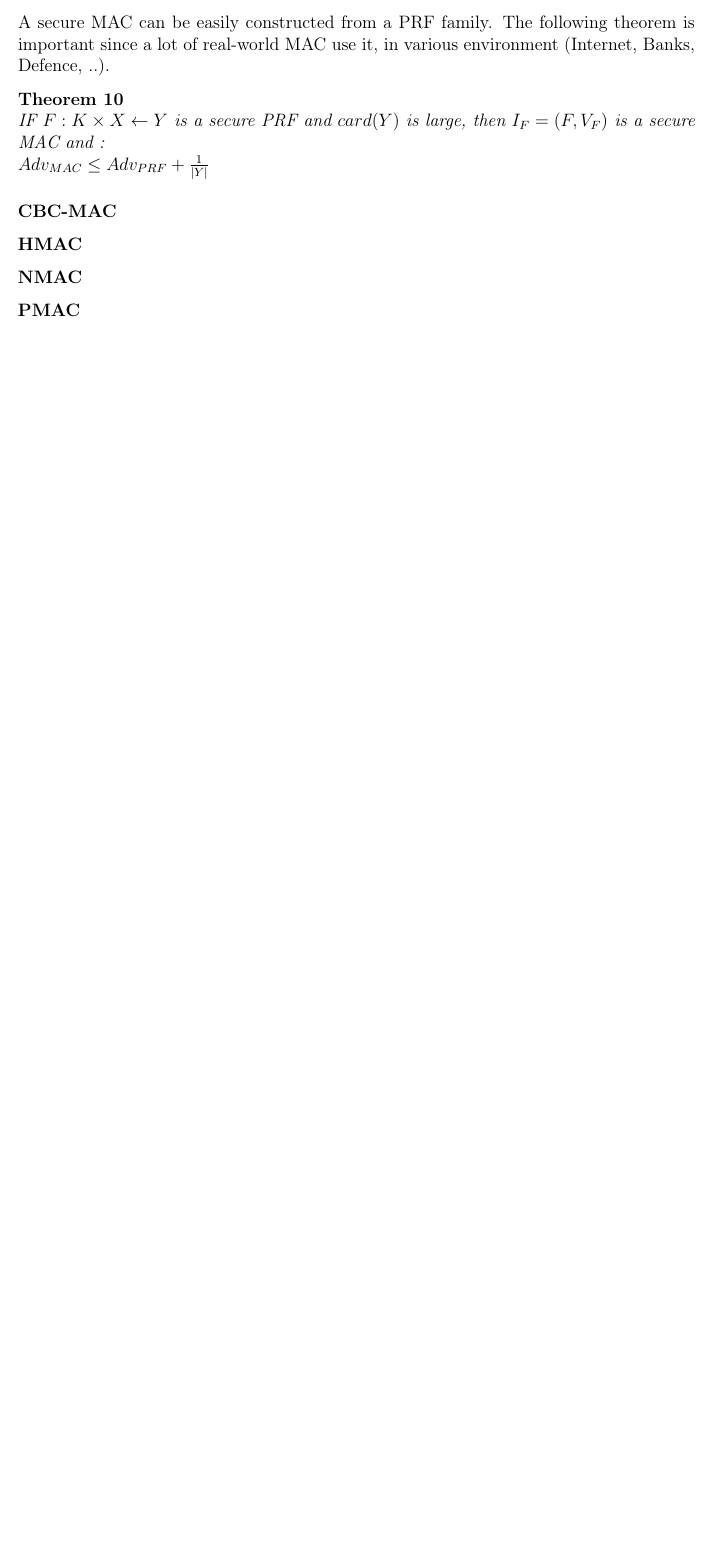
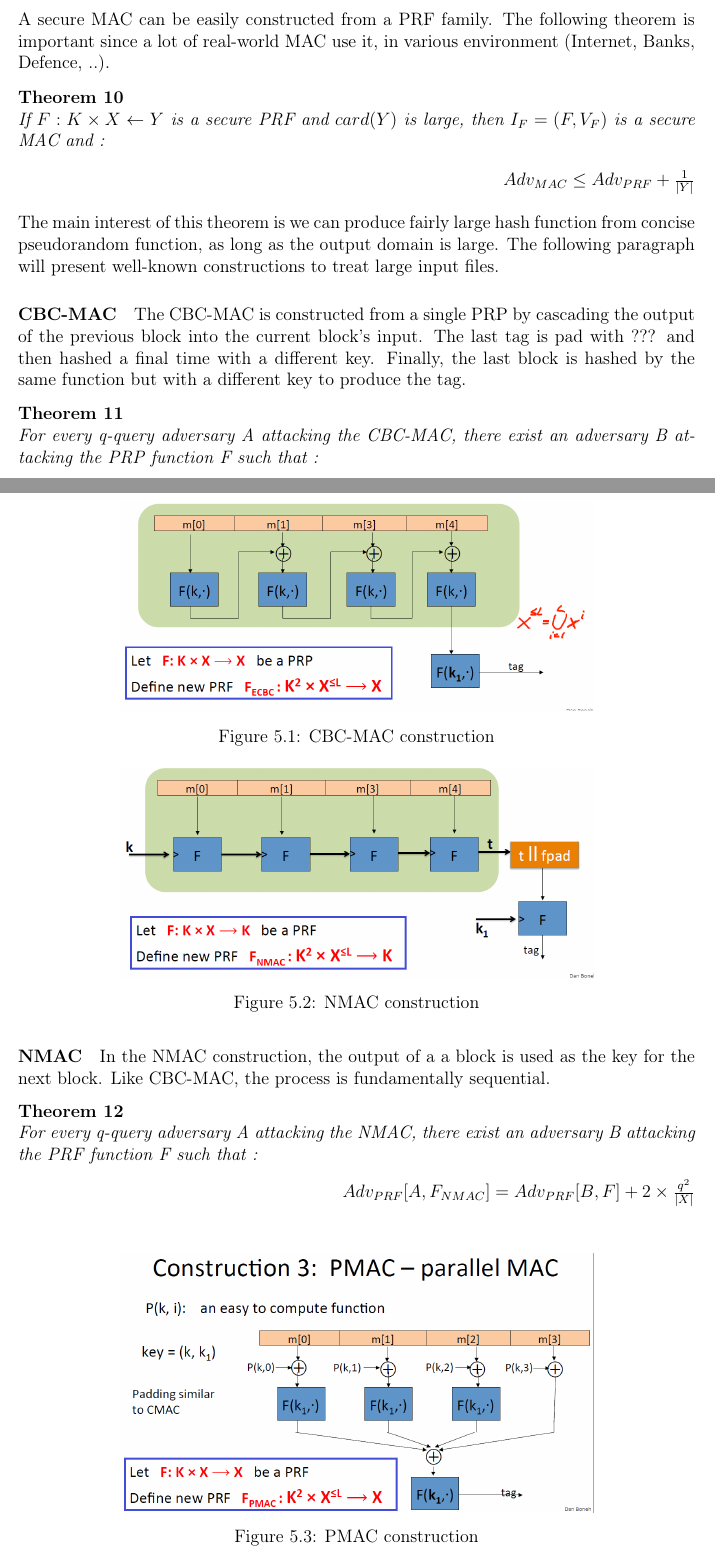
Before and after one commit to lucasg/report-crypto1, a LaTeX thesis (Crypto-I.tex, which reads integrity.tex): part of page 36 of 41 before the commit and two parts of pages 36 and 37 of 43 after it, the two joined at a grey line, cut so that both start at the same text, the shorter picture padded with empty space. Compiled offline with pdfLaTeX.

Commit message:
NMAC and CBC-MAC construction, as well as MAC integrity definition

```diff
--- a/integrity.tex
+++ b/integrity.tex
@@ -51,11 +51,59 @@ The standard (ISO) currently used is to pad with one '1' and the rest with '0' '
 A secure MAC can be easily constructed from a PRF family. The following theorem is important since a lot of real-world MAC use it, in various environment (Internet, Banks, Defence, ..).
 
 \begin{mytheorem}
-    IF $F:K\times X \leftarrow Y$ is a secure PRF and $card(Y)$ is large, then $I_F = (F, V_F)$ is a secure MAC and : \\
-    $ Adv_{MAC} \leq Adv_{PRF} + \frac{1}{|Y|} $
+    If $F:K\times X \leftarrow Y$ is a secure PRF and $card(Y)$ is large, then $I_F = (F, V_F)$ is a secure MAC and :
+   	\begin{flushright}
+	    $ Adv_{MAC} \leq Adv_{PRF} + \frac{1}{|Y|} $
+	\end{flushright}
 \end{mytheorem}
 
-\subsubsection{CBC-MAC}
-\subsubsection{HMAC}
-\subsubsection{NMAC}
-\subsubsection{PMAC}
+The main interest of this theorem is we can produce fairly large hash function from concise pseudorandom function, as long as the output domain is large. The following paragraph will present well-known constructions to treat large input files.
+
+\paragraph{CBC-MAC}
+
+\begin{figure}[h!]
+	\centering
+		\includegraphics[width=0.7\textwidth]{CBC-MAC.png}
+	\caption{CBC-MAC construction}
+	\label{fig:CBCMACConstruction}
+\end{figure}
+
+The CBC-MAC is constructed from a single PRP by cascading the output of the previous block into the current block's input. The last tag is pad with ??? and then hashed a final time with a different key. Finally, the last block is hashed by the same function but with a different key to produce the tag.
+
+\begin{mytheorem}
+	For every q-query adversary A attacking the CBC-MAC, there exist an adversary B attacking the PRP function F such that :
+	\begin{flushright}
+ 		$Adv_{PRP}[A,F_{ECBC}] = Adv_{PRP}[B, F] + 2\times \frac{q^2}{2.|K|}$
+	\end{flushright}
+\end{mytheorem}
+
+
+
+\paragraph{NMAC}
+
+
+\begin{figure}[h!]
+	\centering
+		\includegraphics[width=0.7\textwidth]{NMAC.png}
+	\caption{NMAC construction}
+	\label{fig:NMACConstruction}
+\end{figure}
+
+In the NMAC construction, the output of a a block is used as the key for the next block. Like CBC-MAC, the process is fundamentally sequential.
+
+
+\begin{mytheorem}
+	For every q-query adversary A attacking the NMAC, there exist an adversary B attacking the PRF function F such that :
+	\begin{flushright}
+ 		$Adv_{PRF}[A,F_{NMAC}] = Adv_{PRF}[B, F] + 2\times \frac{q^2}{|X|}$
+	\end{flushright}
+\end{mytheorem}
+
+
+%\paragraph{HMAC}
+\paragraph{PMAC}
+
+\begin{figure}[h!]
+	\centering
+		\includegraphics[width=0.7\textwidth]{PMAC.png}
+	\caption{PMAC construction}
```
Also changed, not shown: theory.tex (+19 -1 lines), images/CBC-MAC.PNG (added), images/IND-CPA-MAC-Game.png (added), images/NMAC.PNG (added), images/PMAC.PNG (added), integrity.tex (15 more changed lines).
